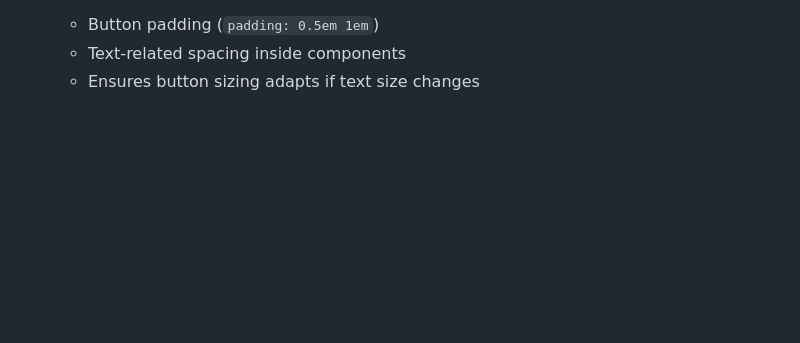
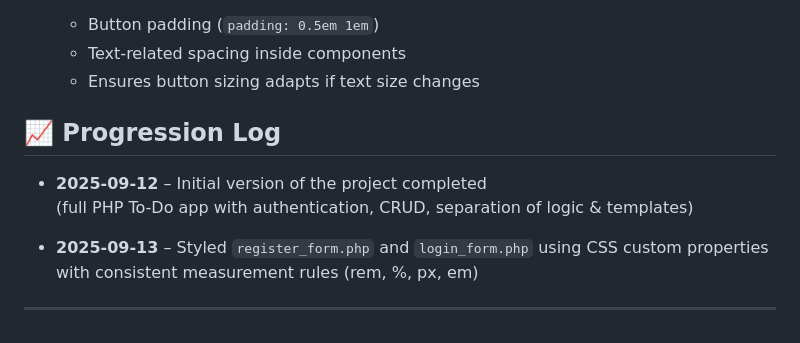
Before and after one commit to pascal-vuong/php-todo-app, a Markdown page: README.md, the part around the change. Drawn GitHub-style; blank space fills up the shorter version.

Commit message:
Update README.md
added progression log

```diff
--- a/README.md
+++ b/README.md
@@ -135,3 +135,12 @@ CREATE TABLE tasks (
   - Button padding (`padding: 0.5em 1em`)
   - Text-related spacing inside components
   - Ensures button sizing adapts if text size changes
+
+## 📈 Progression Log
+
+- **2025-09-12** – Initial version of the project completed
+  (full PHP To-Do app with authentication, CRUD, separation of logic & templates)
+
+- **2025-09-13** – Styled `register_form.php` and `login_form.php` using CSS custom properties with consistent measurement rules (rem, %, px, em)
+
+---
```
